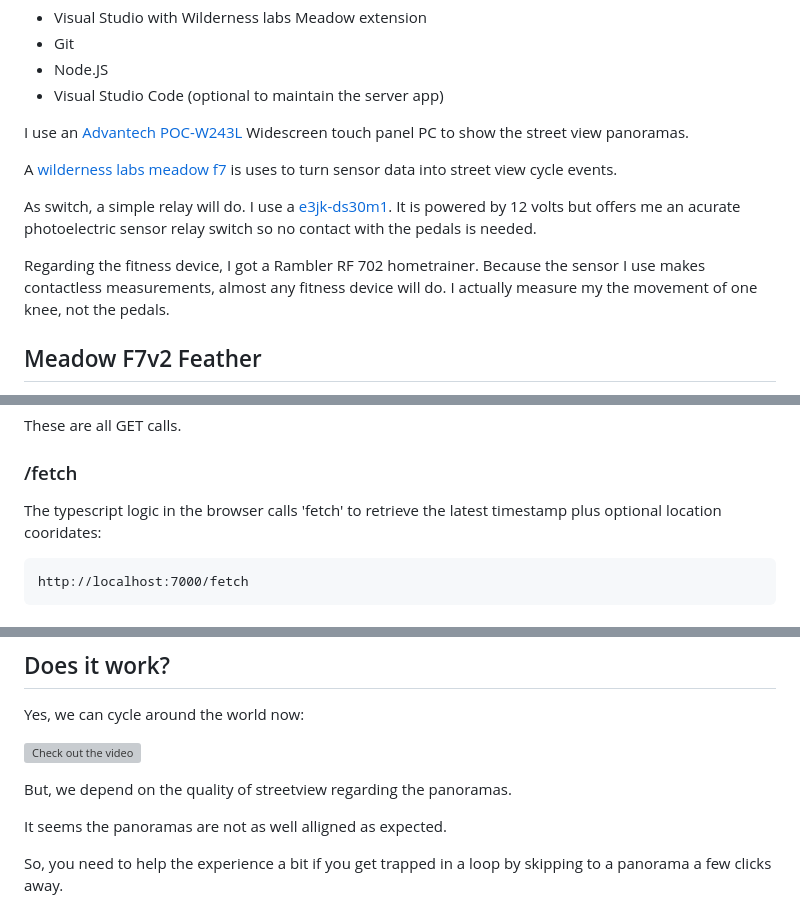
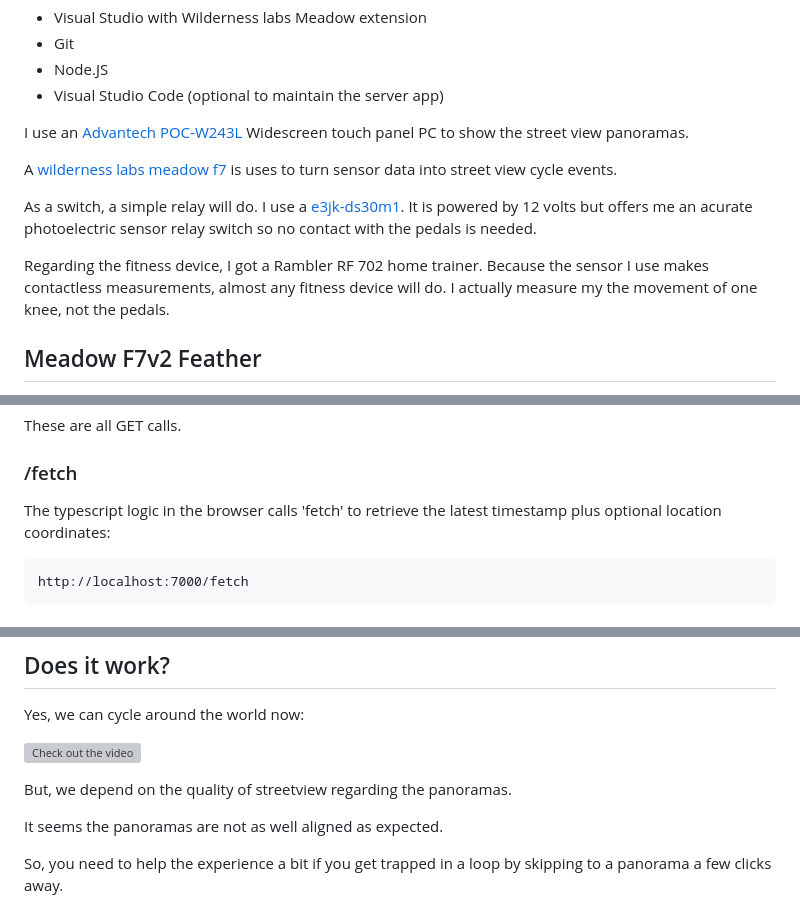
Before and after one commit to sandervandevelde/streetview-cyclist, a Markdown page: README.md, 3 parts joined by grey strips. GitHub-like rendering; grey boxes are pictures that could not be loaded.

````diff
--- a/README.md
+++ b/README.md
@@ -37,9 +39,9 @@ I use an [Advantech POC-W243L](https://advdownload.advantech.com/productfile/PIS
 
 A [wilderness labs meadow f7](https://store.wildernesslabs.co/products/meadow-f7) is uses to turn sensor data into street view cycle events.
 
-As switch, a simple relay will do. I use a [e3jk-ds30m1](https://www.farnell.com/datasheets/1634350.pdf). It is powered by 12 volts but offers me an acurate photoelectric sensor relay switch so no contact with the pedals is needed.
+As a switch, a simple relay will do. I use a [e3jk-ds30m1](https://www.farnell.com/datasheets/1634350.pdf). It is powered by 12 volts but offers me an acurate photoelectric sensor relay switch so no contact with the pedals is needed.
 
-Regarding the fitness device, I got a Rambler RF 702 hometrainer. Because the sensor I use makes contactless measurements, almost any fitness device will do. I actually measure my the movement of one knee, not the pedals.
+Regarding the fitness device, I got a Rambler RF 702 home trainer. Because the sensor I use makes contactless measurements, almost any fitness device will do. I actually measure my the movement of one knee, not the pedals.
 
 ## Meadow F7v2 Feather
 
@@ -89,7 +91,7 @@ These are all GET calls.
 
 ### /fetch
 
-The typescript logic in the browser calls 'fetch' to retrieve the latest timestamp plus optional location cooridates:
+The typescript logic in the browser calls 'fetch' to retrieve the latest timestamp plus optional location coordinates:
 
 ```
 http://localhost:7000/fetch
@@ -127,7 +129,7 @@ Yes, we can cycle around the world now:
 
 But, we depend on the quality of streetview regarding the panoramas.
 
-It seems the panoramas are not as well alligned as expected.
+It seems the panoramas are not as well aligned as expected.
 
 So, you need to help the experience a bit if you get trapped in a loop by skipping to a panorama a few clicks away.
 
````
Also changed, not shown: other parts of README.md (+2 -0 lines).
